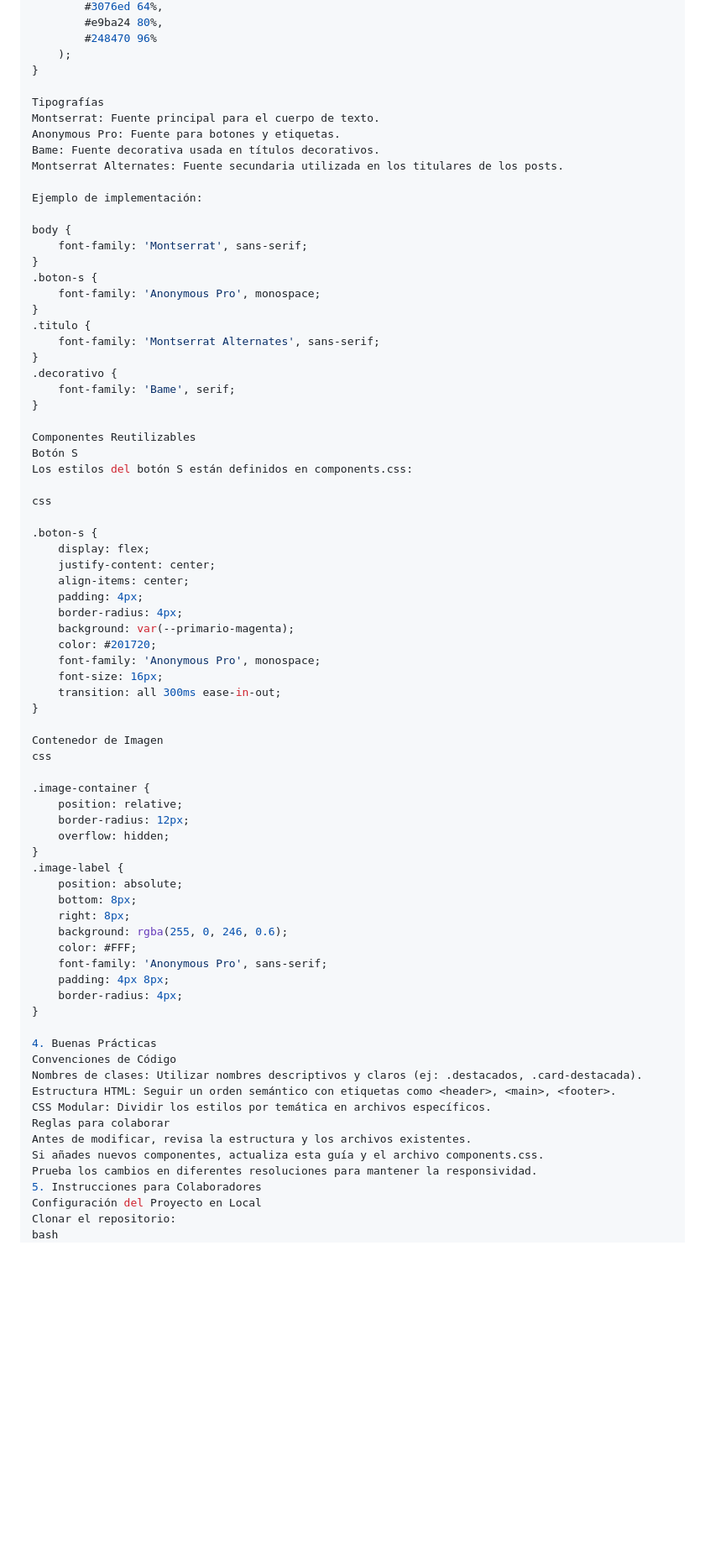
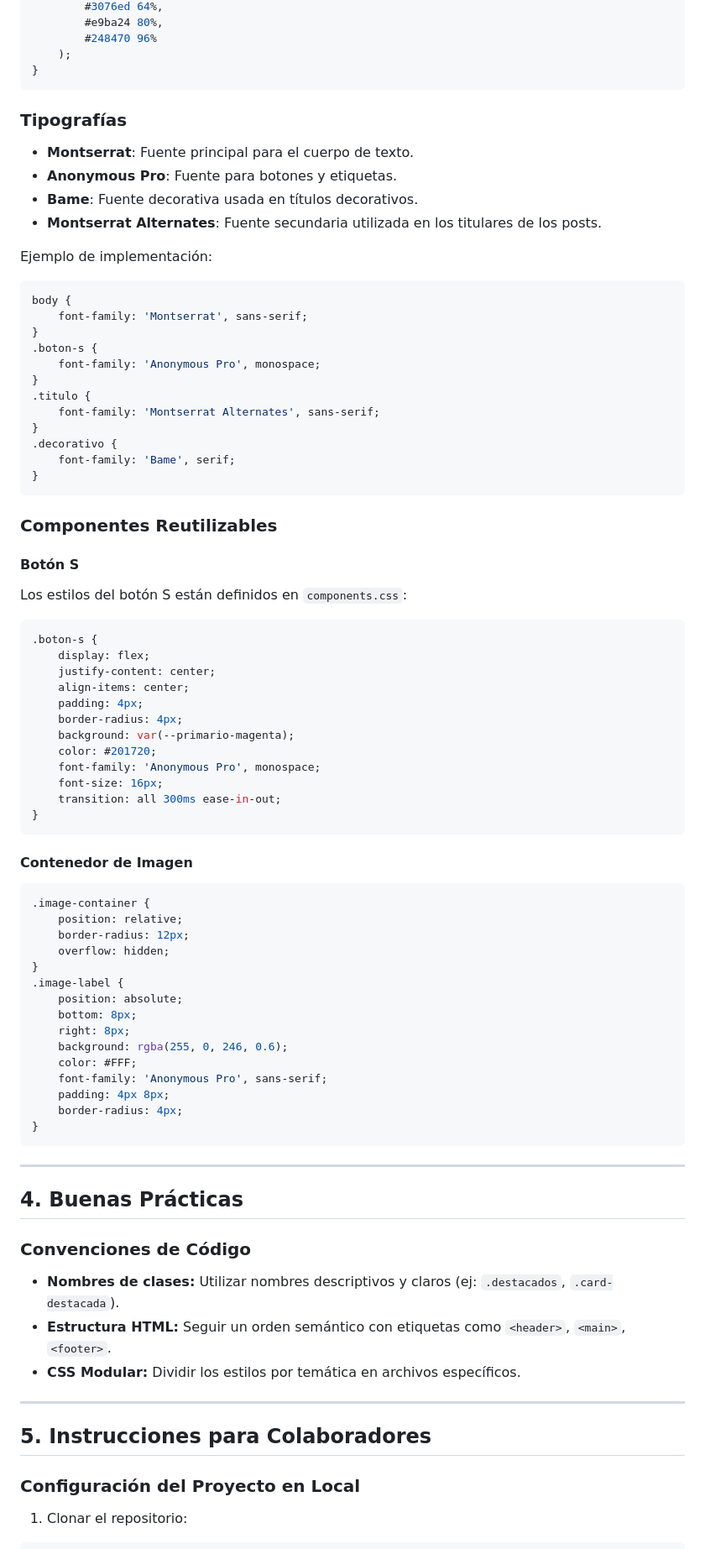
Before and after one commit to meryvillena/elclubdeltrip, a Markdown page: README/README.md, the part around one of its changes. Shown at 84% size. GitHub-like rendering; blank space fills up the shorter version.

Commit message:
Añade README.md con la guía del proyecto

````diff
--- a/css/README/README.md
+++ b/README/README.md
@@ -60,15 +76,17 @@ Las variables de color están definidas en `base.css`:
         #248470 96%
     );
 }
+```
 
-Tipografías
-Montserrat: Fuente principal para el cuerpo de texto.
-Anonymous Pro: Fuente para botones y etiquetas.
-Bame: Fuente decorativa usada en títulos decorativos.
-Montserrat Alternates: Fuente secundaria utilizada en los titulares de los posts.
+### Tipografías
+- **Montserrat**: Fuente principal para el cuerpo de texto.
+- **Anonymous Pro**: Fuente para botones y etiquetas.
+- **Bame**: Fuente decorativa usada en títulos decorativos.
+- **Montserrat Alternates**: Fuente secundaria utilizada en los titulares de los posts.
 
 Ejemplo de implementación:
 
+```css
 body {
     font-family: 'Montserrat', sans-serif;
 }
@@ -81,13 +99,14 @@ body {
 .decorativo {
     font-family: 'Bame', serif;
 }
+```
 
-Componentes Reutilizables
-Botón S
-Los estilos del botón S están definidos en components.css:
+### Componentes Reutilizables
 
-css
+#### **Botón S**
+Los estilos del botón S están definidos en `components.css`:
 
+```css
 .boton-s {
     display: flex;
     justify-content: center;
@@ -100,10 +119,10 @@ css
     font-size: 16px;
     transition: all 300ms ease-in-out;
 }
+```
 
-Contenedor de Imagen
-css
-
+#### **Contenedor de Imagen**
+```css
 .image-container {
     position: relative;
     border-radius: 12px;
@@ -119,18 +138,24 @@ css
     padding: 4px 8px;
     border-radius: 4px;
 }
+```
 
-4. Buenas Prácticas
-Convenciones de Código
-Nombres de clases: Utilizar nombres descriptivos y claros (ej: .destacados, .card-destacada).
-Estructura HTML: Seguir un orden semántico con etiquetas como <header>, <main>, <footer>.
-CSS Modular: Dividir los estilos por temática en archivos específicos.
-Reglas para colaborar
-Antes de modificar, revisa la estructura y los archivos existentes.
-Si añades nuevos componentes, actualiza esta guía y el archivo components.css.
-Prueba los cambios en diferentes resoluciones para mantener la responsividad.
-5. Instrucciones para Colaboradores
-Configuración del Proyecto en Local
-Clonar el repositorio:
-bash
+---
+
+## 4. Buenas Prácticas
+
+### Convenciones de Código
+- **Nombres de clases:** Utilizar nombres descriptivos y claros (ej: `.destacados`, `.card-destacada`).
+- **Estructura HTML:** Seguir un orden semántico con etiquetas como `<header>`, `<main>`, `<footer>`.
+- **CSS Modular:** Dividir los estilos por temática en archivos específicos.
+
+---
+
+## 5. Instrucciones para Colaboradores
+
+### Configuración del Proyecto en Local
+
+1. Clonar el repositorio:
+
+```bash
 git clone <URL_DEL_REPOSITORIO>
````
Also changed, not shown: other parts of README/README.md (+36 -13 lines).
